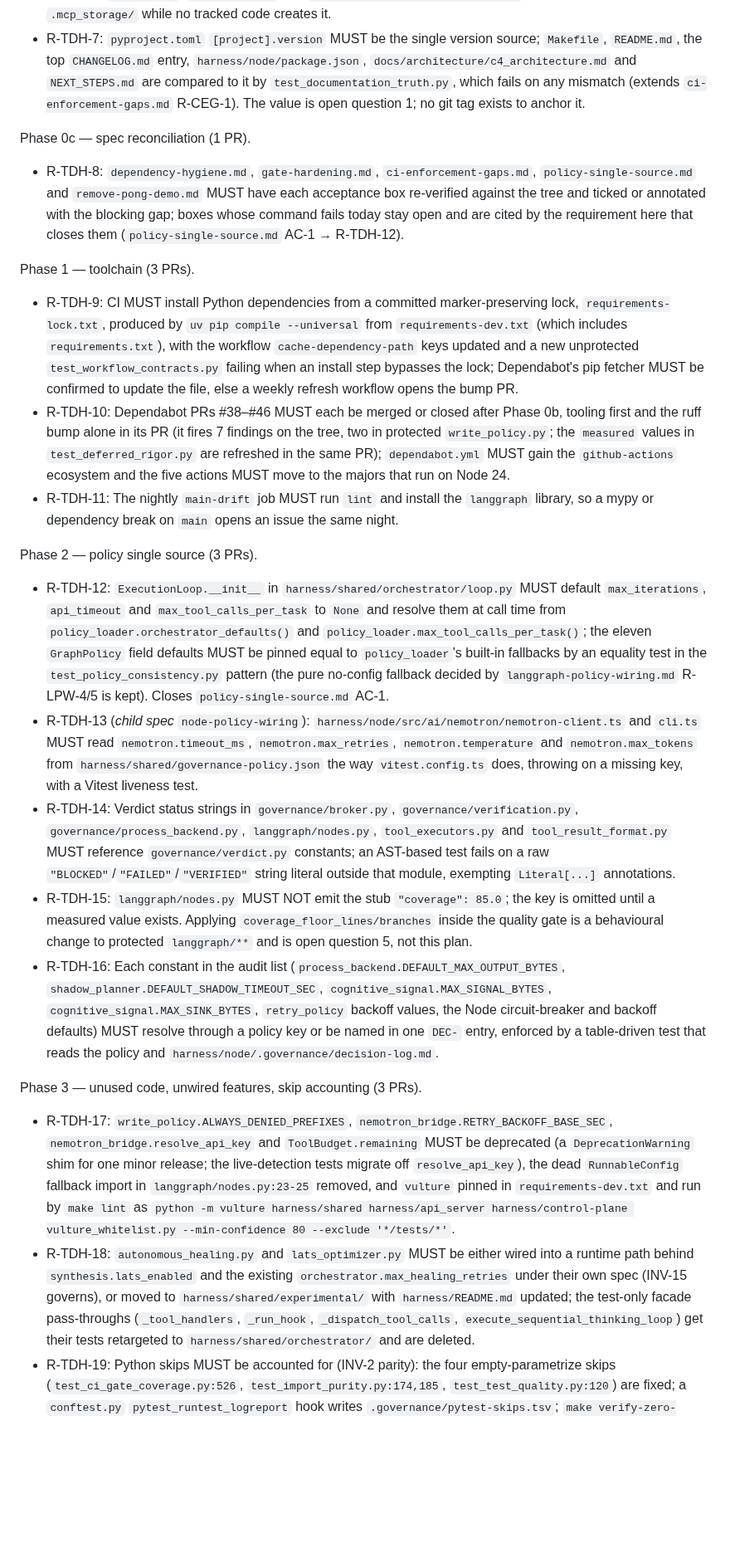
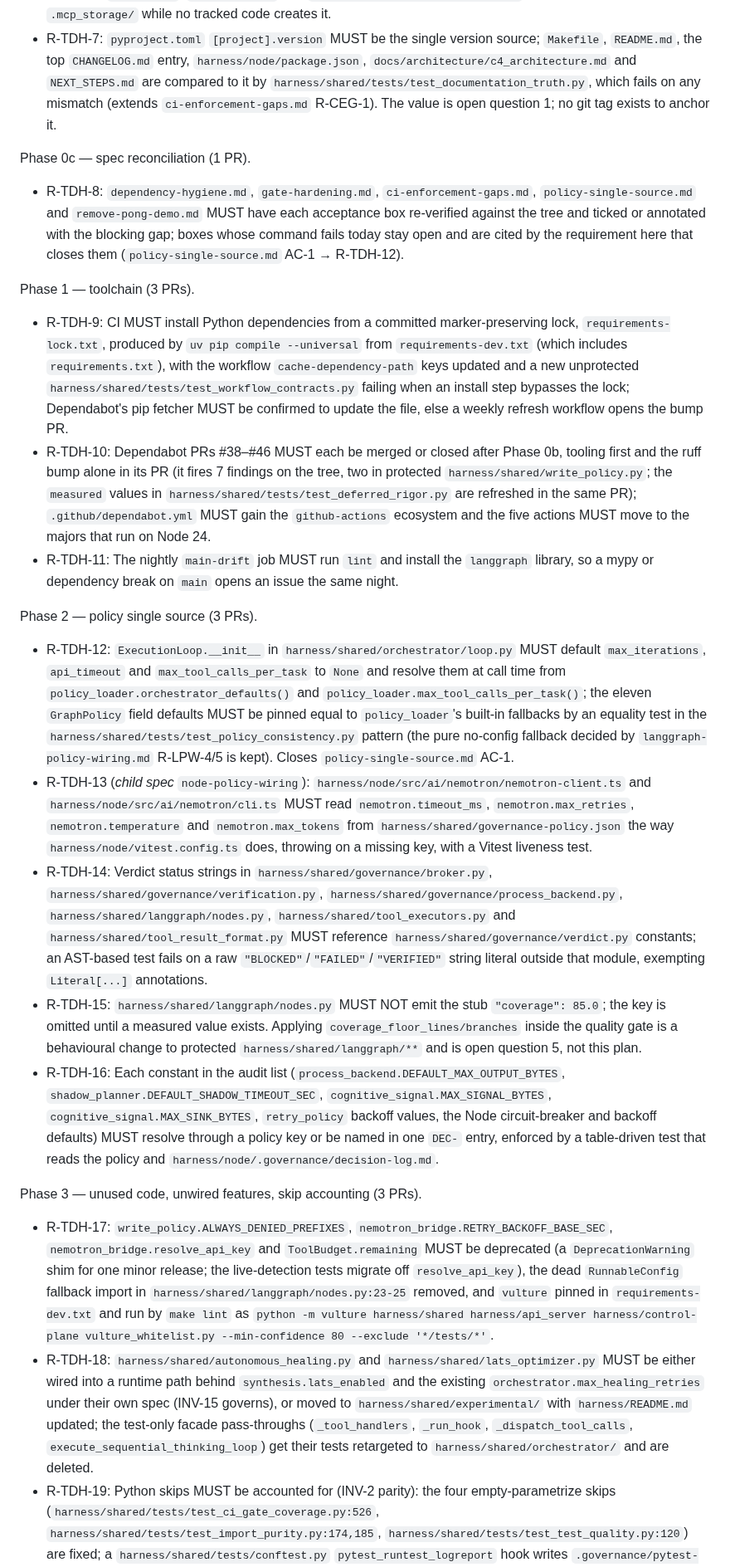
Before and after one commit to ianshank/Mango_Code_Agent-Harness, a Markdown page: docs/specs/tech-debt-hardening-plan.md, the part around one of its changes. Shown at 83% size. Rendered like a GitHub page; blank space fills up the shorter version.

```diff
--- a/docs/specs/tech-debt-hardening-plan.md
+++ b/docs/specs/tech-debt-hardening-plan.md
@@ -173,7 +173,7 @@ Phase 0b — green `main` (1 PR).
 - R-TDH-7: `pyproject.toml` `[project].version` MUST be the single version
   source; `Makefile`, `README.md`, the top `CHANGELOG.md` entry,
   `harness/node/package.json`, `docs/architecture/c4_architecture.md` and
-  `NEXT_STEPS.md` are compared to it by `test_documentation_truth.py`, which
+  `NEXT_STEPS.md` are compared to it by `harness/shared/tests/test_documentation_truth.py`, which
   fails on any mismatch (extends `ci-enforcement-gaps.md` R-CEG-1). The value
   is open question 1; no git tag exists to anchor it.
 
@@ -192,13 +192,13 @@ Phase 1 — toolchain (3 PRs).
   marker-preserving lock, `requirements-lock.txt`, produced by
   `uv pip compile --universal` from `requirements-dev.txt` (which includes
   `requirements.txt`), with the workflow `cache-dependency-path` keys updated
-  and a new unprotected `test_workflow_contracts.py` failing when an install
+  and a new unprotected `harness/shared/tests/test_workflow_contracts.py` failing when an install
   step bypasses the lock; Dependabot's pip fetcher MUST be confirmed to update
   the file, else a weekly refresh workflow opens the bump PR.
 - R-TDH-10: Dependabot PRs #38–#46 MUST each be merged or closed after Phase 0b,
   tooling first and the ruff bump alone in its PR (it fires 7 findings on the
-  tree, two in protected `write_policy.py`; the `measured` values in
-  `test_deferred_rigor.py` are refreshed in the same PR); `dependabot.yml`
+  tree, two in protected `harness/shared/write_policy.py`; the `measured` values in
+  `harness/shared/tests/test_deferred_rigor.py` are refreshed in the same PR); `.github/dependabot.yml`
   MUST gain the `github-actions` ecosystem and the five actions MUST move to
   the majors that run on Node 24.
 - R-TDH-11: The nightly `main-drift` job MUST run `lint` and install the
@@ -213,25 +213,25 @@ Phase 2 — policy single source (3 PRs).
   `policy_loader.orchestrator_defaults()` and
   `policy_loader.max_tool_calls_per_task()`; the eleven `GraphPolicy` field
   defaults MUST be pinned equal to `policy_loader`'s built-in fallbacks by an
-  equality test in the `test_policy_consistency.py` pattern (the pure
+  equality test in the `harness/shared/tests/test_policy_consistency.py` pattern (the pure
   no-config fallback decided by `langgraph-policy-wiring.md` R-LPW-4/5 is
   kept). Closes `policy-single-source.md` AC-1.
 - R-TDH-13 (*child spec* `node-policy-wiring`):
-  `harness/node/src/ai/nemotron/nemotron-client.ts` and `cli.ts` MUST read
+  `harness/node/src/ai/nemotron/nemotron-client.ts` and `harness/node/src/ai/nemotron/cli.ts` MUST read
   `nemotron.timeout_ms`, `nemotron.max_retries`, `nemotron.temperature` and
   `nemotron.max_tokens` from `harness/shared/governance-policy.json` the way
-  `vitest.config.ts` does, throwing on a missing key, with a Vitest liveness
+  `harness/node/vitest.config.ts` does, throwing on a missing key, with a Vitest liveness
   test.
-- R-TDH-14: Verdict status strings in `governance/broker.py`,
-  `governance/verification.py`, `governance/process_backend.py`,
-  `langgraph/nodes.py`, `tool_executors.py` and `tool_result_format.py` MUST
-  reference `governance/verdict.py` constants; an AST-based test fails on a
+- R-TDH-14: Verdict status strings in `harness/shared/governance/broker.py`,
+  `harness/shared/governance/verification.py`, `harness/shared/governance/process_backend.py`,
+  `harness/shared/langgraph/nodes.py`, `harness/shared/tool_executors.py` and `harness/shared/tool_result_format.py` MUST
+  reference `harness/shared/governance/verdict.py` constants; an AST-based test fails on a
   raw `"BLOCKED"`/`"FAILED"`/`"VERIFIED"` string literal outside that module,
   exempting `Literal[...]` annotations.
-- R-TDH-15: `langgraph/nodes.py` MUST NOT emit the stub `"coverage": 85.0`;
+- R-TDH-15: `harness/shared/langgraph/nodes.py` MUST NOT emit the stub `"coverage": 85.0`;
   the key is omitted until a measured value exists. Applying
   `coverage_floor_lines/branches` inside the quality gate is a behavioural
-  change to protected `langgraph/**` and is open question 5, not this plan.
+  change to protected `harness/shared/langgraph/**` and is open question 5, not this plan.
 - R-TDH-16: Each constant in the audit list (`process_backend.DEFAULT_MAX_OUTPUT_BYTES`,
   `shadow_planner.DEFAULT_SHADOW_TIMEOUT_SEC`, `cognitive_signal.MAX_SIGNAL_BYTES`,
   `cognitive_signal.MAX_SINK_BYTES`, `retry_policy` backoff values, the Node
@@ -246,10 +246,10 @@ Phase 3 — unused code, unwired features, skip accounting (3 PRs).
   and `ToolBudget.remaining` MUST be deprecated (a `DeprecationWarning` shim
   for one minor release; the live-detection tests migrate off
   `resolve_api_key`), the dead `RunnableConfig` fallback import in
-  `langgraph/nodes.py:23-25` removed, and `vulture` pinned in
+  `harness/shared/langgraph/nodes.py:23-25` removed, and `vulture` pinned in
   `requirements-dev.txt` and run by `make lint` as
   `python -m vulture harness/shared harness/api_server harness/control-plane vulture_whitelist.py --min-confidence 80 --exclude '*/tests/*'`.
-- R-TDH-18: `autonomous_healing.py` and `lats_optimizer.py` MUST be either
+- R-TDH-18: `harness/shared/autonomous_healing.py` and `harness/shared/lats_optimizer.py` MUST be either
   wired into a runtime path behind `synthesis.lats_enabled` and the existing
   `orchestrator.max_healing_retries` under their own spec (INV-15 governs), or
   moved to `harness/shared/experimental/` with `harness/README.md` updated;
@@ -257,8 +257,8 @@ Phase 3 — unused code, unwired features, skip accounting (3 PRs).
   `_dispatch_tool_calls`, `execute_sequential_thinking_loop`) get their tests
   retargeted to `harness/shared/orchestrator/` and are deleted.
 - R-TDH-19: Python skips MUST be accounted for (INV-2 parity): the four
-  empty-parametrize skips (`test_ci_gate_coverage.py:526`,
-  `test_import_purity.py:174,185`, `test_test_quality.py:120`) are fixed; a
-  `conftest.py` `pytest_runtest_logreport` hook writes
+  empty-parametrize skips (`harness/shared/tests/test_ci_gate_coverage.py:526`,
+  `harness/shared/tests/test_import_purity.py:174,185`, `harness/shared/tests/test_test_quality.py:120`) are fixed; a
+  `harness/shared/tests/conftest.py` `pytest_runtest_logreport` hook writes
   `.governance/pytest-skips.tsv`; `make verify-zero-skips-python` calls the
   existing `verify_zero_skips.py --junit-events` with waivers for the live-key
```
Also changed, not shown: other parts of docs/specs/tech-debt-hardening-plan.md (+56 -56 lines).
